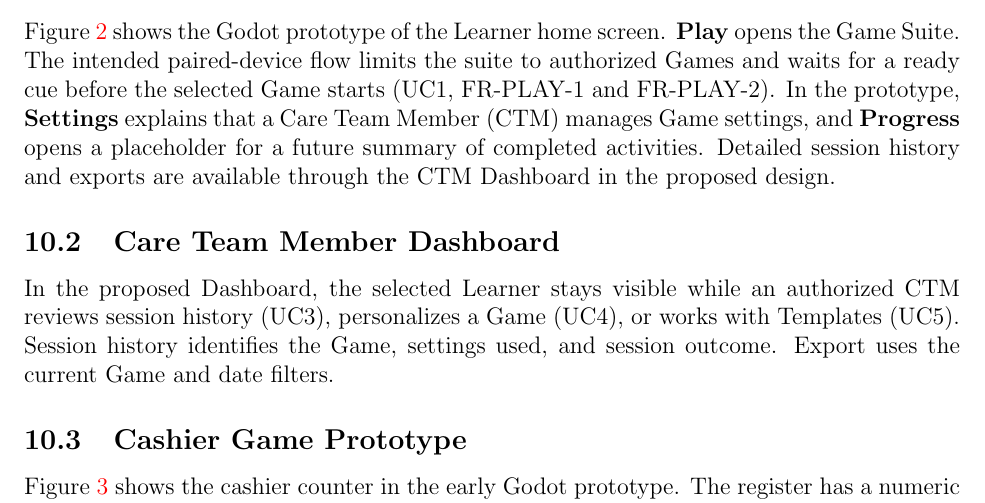
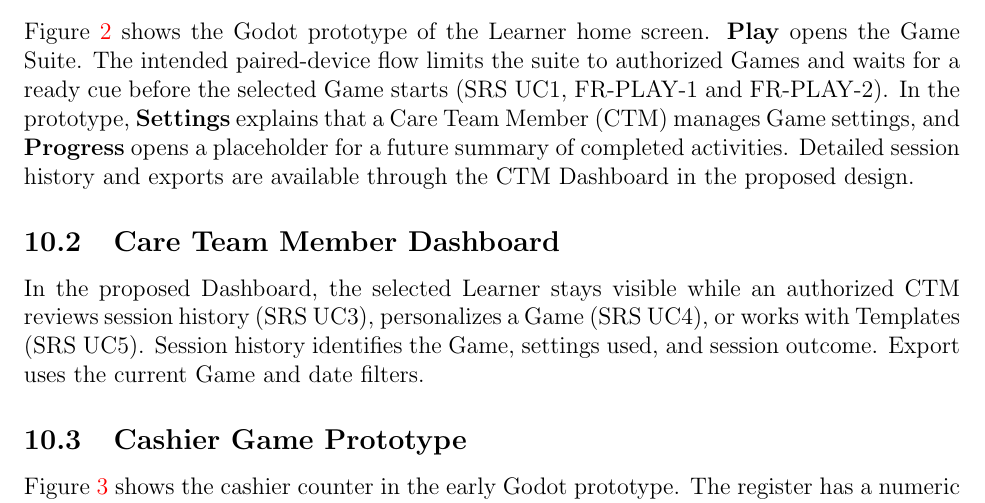
Before and after one commit to meena-alomran/game-n-grow, a LaTeX document (docs/Design/SoftArchitecture/MG.tex): part of page 25 of 31, cut so that both start at the same text. Compiled offline with pdfLaTeX; a LaTeX package or settings file that is missing is left out.

Commit message:
update abbreviations

```diff
--- a/docs/Design/SoftArchitecture/MG.tex
+++ b/docs/Design/SoftArchitecture/MG.tex
@@ -1020,7 +1023,7 @@ because they use modules from the lower levels.
 Figure~\ref{fig:learner-home} shows the Godot prototype of the Learner
 home screen. \textbf{Play} opens the Game Suite. The intended paired-device
 flow limits the suite to authorized Games and waits for a ready cue before
-the selected Game starts (UC1, FR-PLAY-1 and FR-PLAY-2). In the prototype,
+the selected Game starts (SRS UC1, FR-PLAY-1 and FR-PLAY-2). In the prototype,
 \textbf{Settings} explains that a Care Team Member (CTM) manages Game settings,
 and \textbf{Progress} opens a placeholder for a future summary of completed
 activities. Detailed session history and exports are available through the
@@ -1037,8 +1040,8 @@ CTM Dashboard in the proposed design.
 
 In the proposed Dashboard, the selected Learner stays visible while an
 authorized CTM reviews
-session history (UC3), personalizes a Game (UC4), or works with Templates
-(UC5). Session history identifies the Game, settings used, and session
+session history (SRS UC3), personalizes a Game (SRS UC4), or works with Templates
+(SRS UC5). Session history identifies the Game, settings used, and session
 outcome. Export uses the current Game and date filters.
 
 \subsection{Cashier Game Prototype}
```
Also changed, not shown: docs/Design/SoftArchitecture/MG.tex (3 more changed lines).
